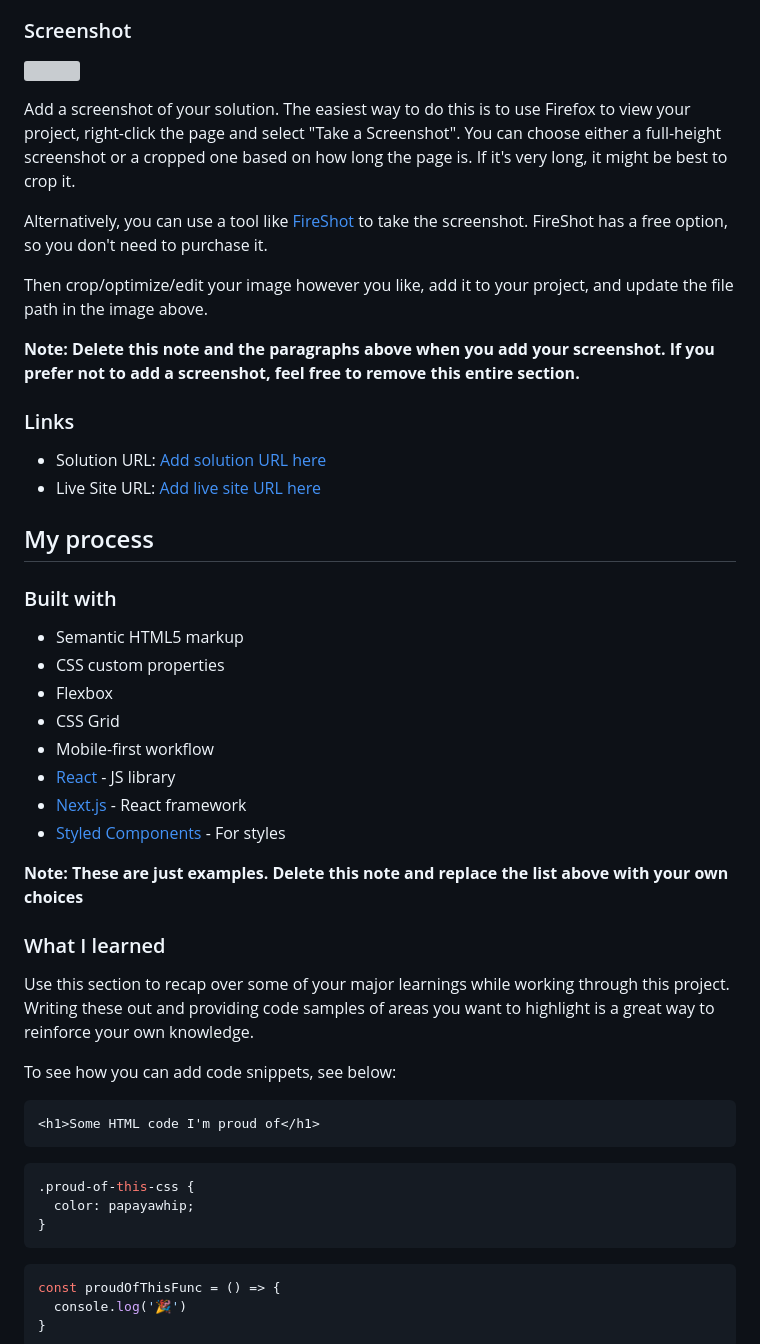
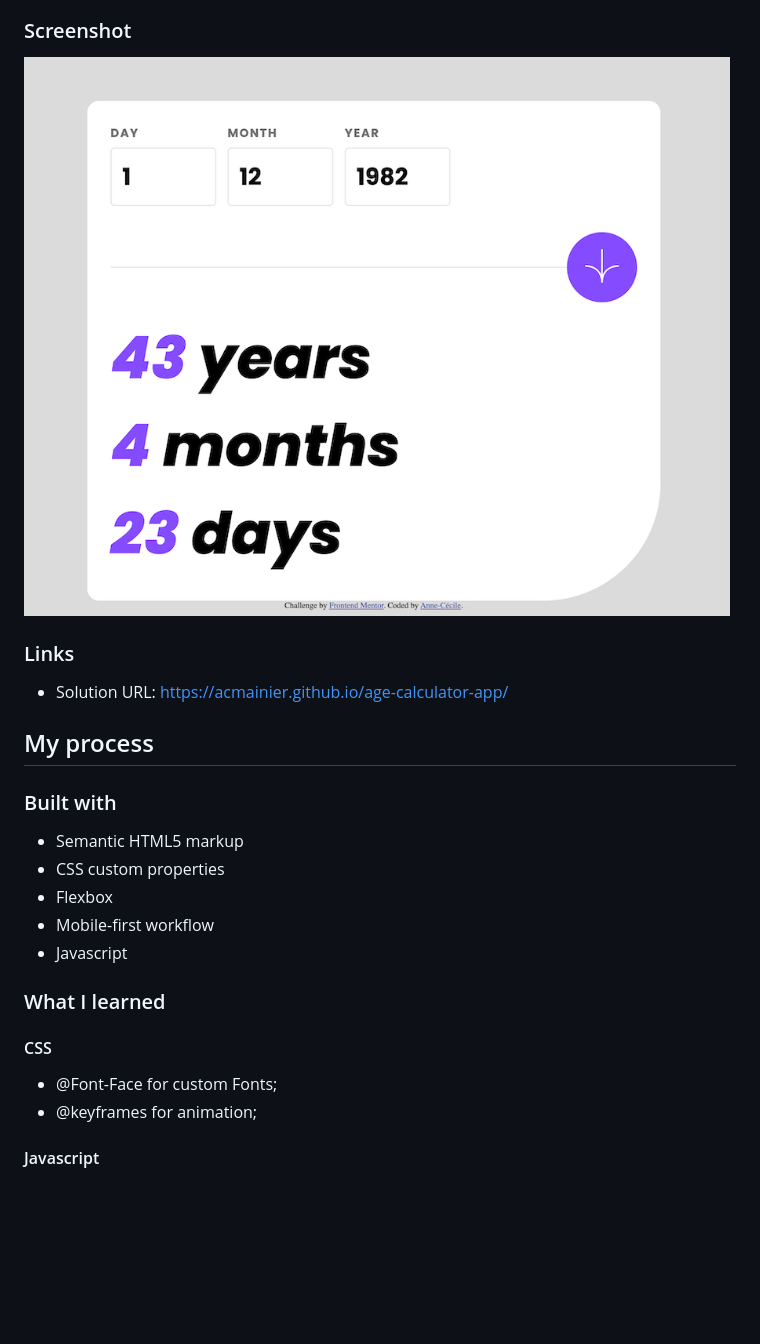
Before and after one commit to acmainier/age-calculator-app, a Markdown page: README.md, the part around one of its changes. Rendered like a GitHub page; pictures changed too: screenshot.png (added); blank space fills up the shorter version; grey boxes are pictures that could not be loaded.

````diff
--- a/README.md
+++ b/README.md
@@ -38,20 +33,11 @@ Users should be able to:
 
 ### Screenshot
 
-![](./screenshot.jpg)
-
-Add a screenshot of your solution. The easiest way to do this is to use Firefox to view your project, right-click the page and select "Take a Screenshot". You can choose either a full-height screenshot or a cropped one based on how long the page is. If it's very long, it might be best to crop it.
-
-Alternatively, you can use a tool like [FireShot](https://getfireshot.com/) to take the screenshot. FireShot has a free option, so you don't need to purchase it.
-
-Then crop/optimize/edit your image however you like, add it to your project, and update the file path in the image above.
-
-**Note: Delete this note and the paragraphs above when you add your screenshot. If you prefer not to add a screenshot, feel free to remove this entire section.**
+![](./screenshot.png)
 
 ### Links
 
-- Solution URL: [Add solution URL here](https://your-solution-url.com)
-- Live Site URL: [Add live site URL here](https://your-live-site-url.com)
+- Solution URL: [https://acmainier.github.io/age-calculator-app/](https://acmainier.github.io/age-calculator-app/)
 
 ## My process
 
@@ -60,31 +46,15 @@ Then crop/optimize/edit your image however you like, add it to your project, and
 - Semantic HTML5 markup
 - CSS custom properties
 - Flexbox
-- CSS Grid
 - Mobile-first workflow
-- [React](https://reactjs.org/) - JS library
-- [Next.js](https://nextjs.org/) - React framework
-- [Styled Components](https://styled-components.com/) - For styles
-
-**Note: These are just examples. Delete this note and replace the list above with your own choices**
+- Javascript
 
 ### What I learned
 
-Use this section to recap over some of your major learnings while working through this project. Writing these out and providing code samples of areas you want to highlight is a great way to reinforce your own knowledge.
+#### CSS
 
-To see how you can add code snippets, see below:
+- @Font-Face for custom Fonts;
+- @keyframes for animation;
 
-```html
-<h1>Some HTML code I'm proud of</h1>
-```
-```css
-.proud-of-this-css {
-  color: papayawhip;
-}
-```
-```js
-const proudOfThisFunc = () => {
-  console.log('🎉')
-}
-```
+#### Javascript
 
````
Also changed, not shown: other parts of README.md (+7 -40 lines).
